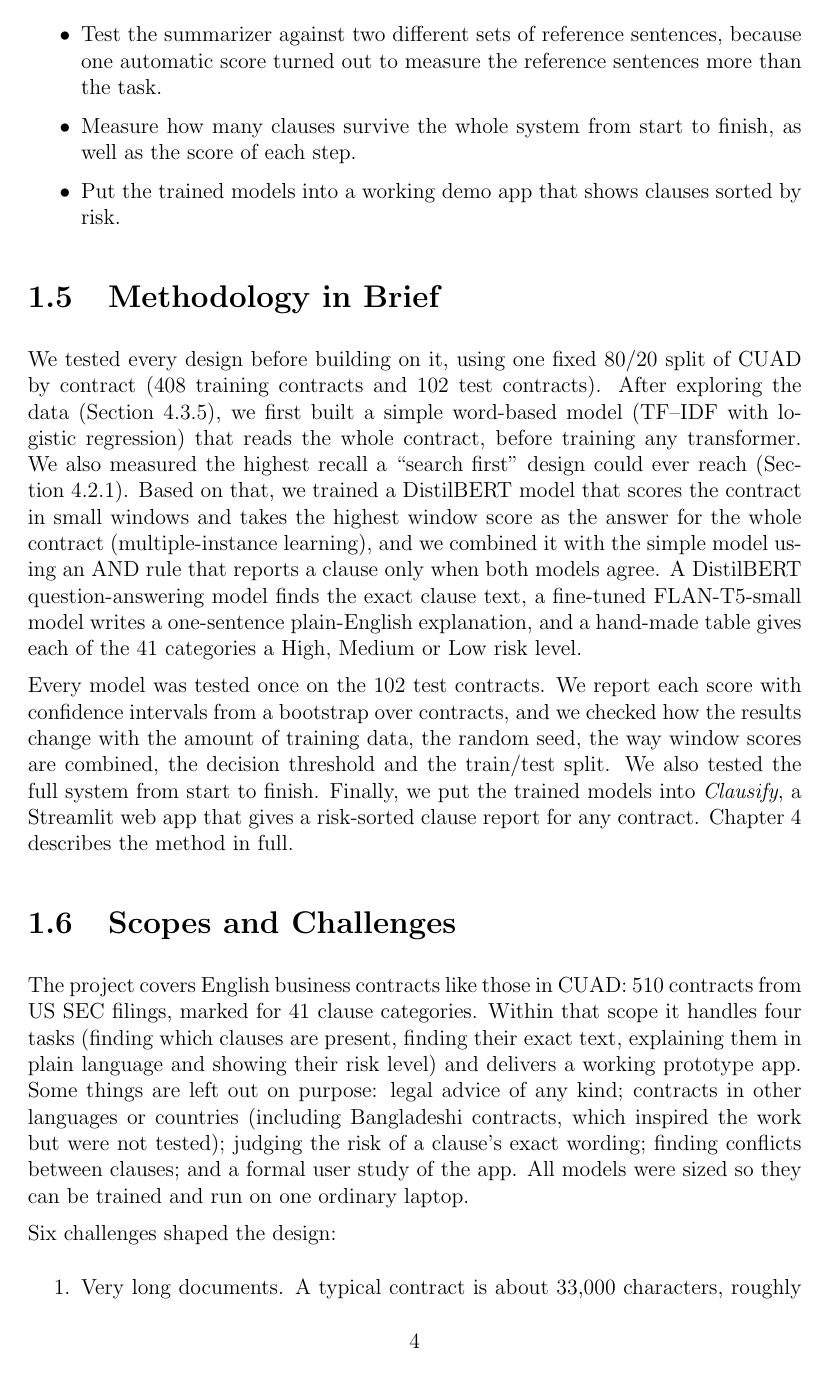
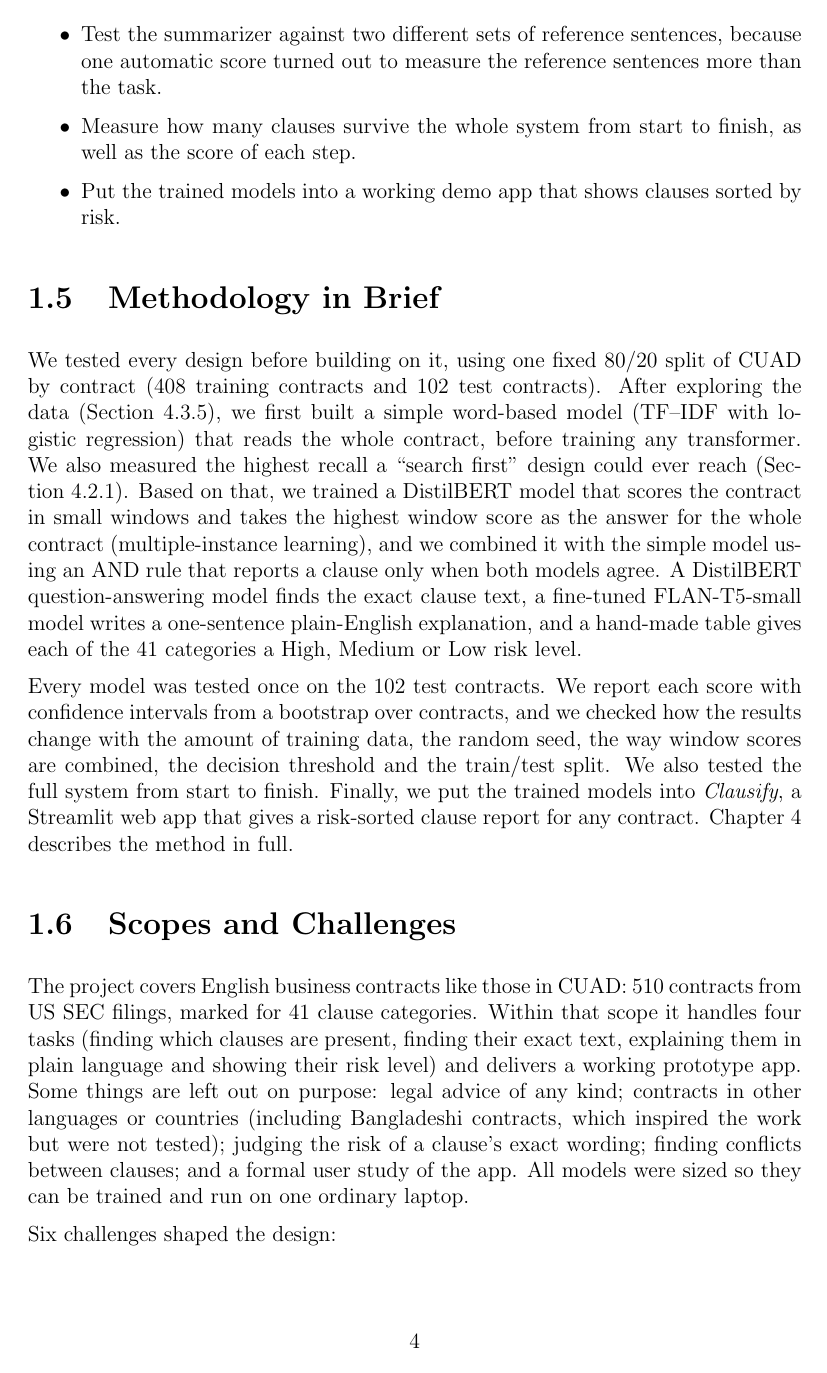
Before and after one commit to afnanmz168/clausify-p3, a LaTeX thesis (project_report/main.tex): page 19 of 102. Compiled offline with pdfLaTeX.

Commit message:
Place Table 3.4 on page 20; avoid widow and orphan lines
- Table 3.4 (cost-benefit) pinned after the last paragraph of Section 3.8 with [H]
  (adds the float package), so it appears on page 20
- \widowpenalty and \clubpenalty set to 10000 so no single line is left alone at
  the top or bottom of a page

Co-Authored-By: Claude Opus 5.5 <noreply@anthropic.com>

```diff
--- a/project_report/main.tex
+++ b/project_report/main.tex
@@ -34,9 +34,12 @@
 \usepackage[normalem]{ulem} % underlining
 
 % ---- additional packages needed by the project content ----
+\usepackage{float}
 \usepackage{booktabs}     % \toprule, \midrule, \bottomrule, \addlinespace
 \usepackage{adjustbox}    % shrink wide tables to the text width
-\setlength{\emergencystretch}{3em} % fewer overfull lines
+\setlength{\emergencystretch}{3em}
+\widowpenalty=10000
+\clubpenalty=10000 % fewer overfull lines
 \usepackage{longtable}    % multi-page tables (risk taxonomy)
 \usepackage{multirow}
 \usepackage{enumitem}     % compact lists
```
Also changed, not shown: project_report/chapters/chapter_3.tex (+5 -5 lines), project_report/main.pdf.
